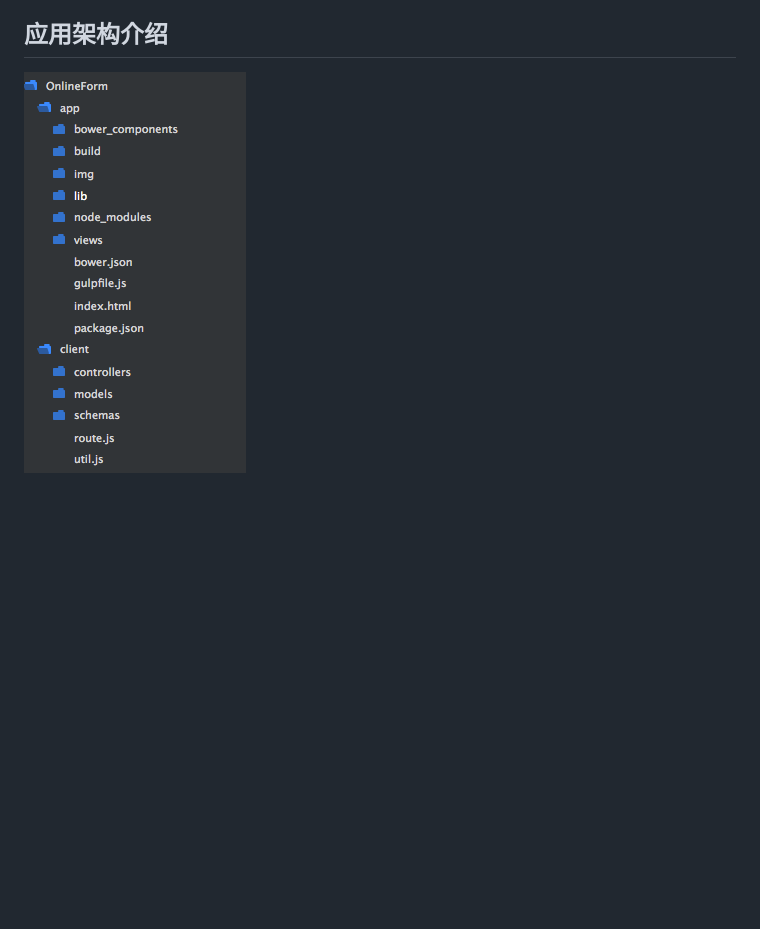
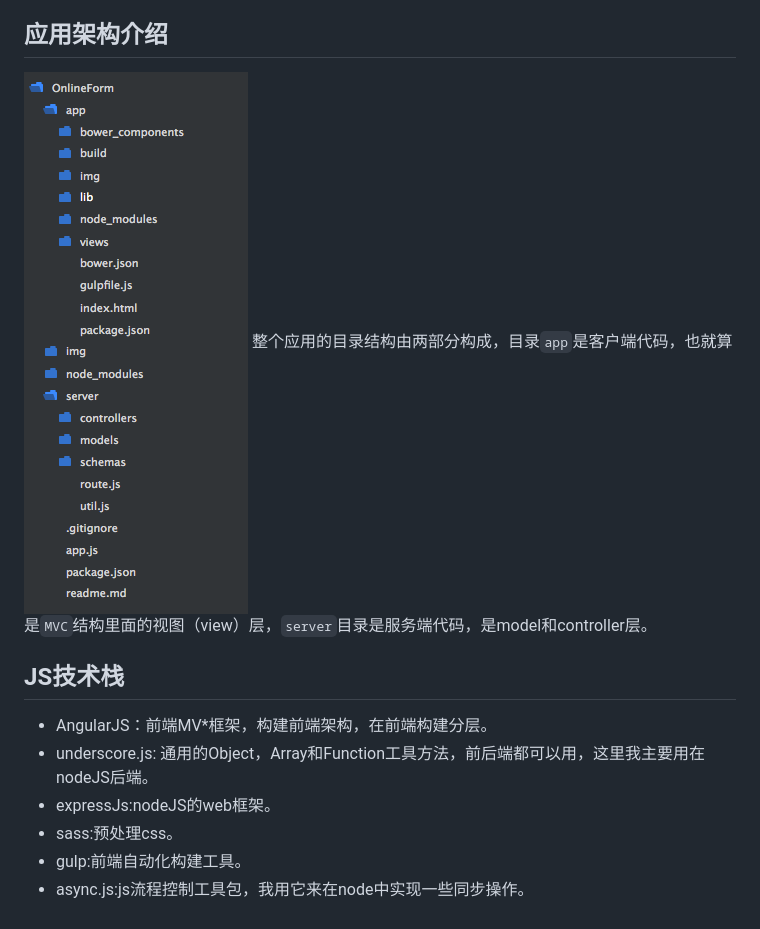
Before and after one commit to luxiaojian/Onlineform, a Markdown page: readme.md, the part around the change. Rendered like a GitHub page; pictures changed too: img/屏幕快照 2015-08-19 上午12.21.40.png (deleted), img/屏幕快照 2015-08-19 上午12.26.05.png (added); blank space fills up the shorter version.

Commit message:
update reademe.md

```diff
--- a/readme.md
+++ b/readme.md
@@ -20,6 +20,12 @@
 **普通用户UI界面**
 
 ## 应用架构介绍
-
-
-![屏幕快照 2015-08-19 上午12.21.40](img/%E5%B1%8F%E5%B9%95%E5%BF%AB%E7%85%A7%202015-08-19%20%E4%B8%8A%E5%8D%8812.21.40.png)
+![屏幕快照 2015-08-19 上午12.26.05](img/%E5%B1%8F%E5%B9%95%E5%BF%AB%E7%85%A7%202015-08-19%20%E4%B8%8A%E5%8D%8812.26.05.png)
+整个应用的目录结构由两部分构成，目录`app`是客户端代码，也就算是`MVC`结构里面的视图（view）层，`server`目录是服务端代码，是model和controller层。
+## JS技术栈
+* AngularJS：前端MV*框架，构建前端架构，在前端构建分层。
+* underscore.js: 通用的Object，Array和Function工具方法，前后端都可以用，这里我主要用在nodeJS后端。
+* expressJs:nodeJS的web框架。
+* sass:预处理css。
+* gulp:前端自动化构建工具。
+* async.js:js流程控制工具包，我用它来在node中实现一些同步操作。
```
